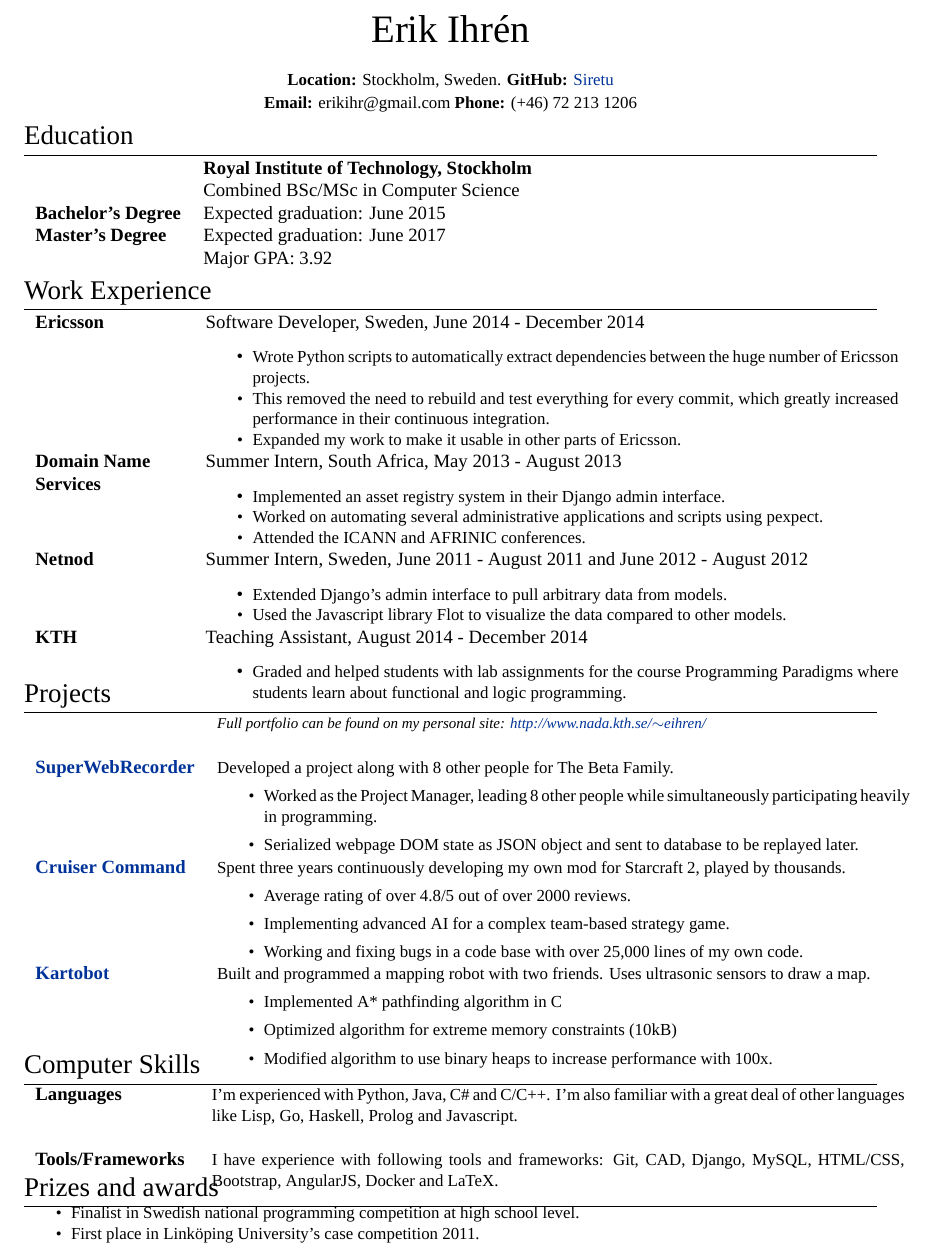
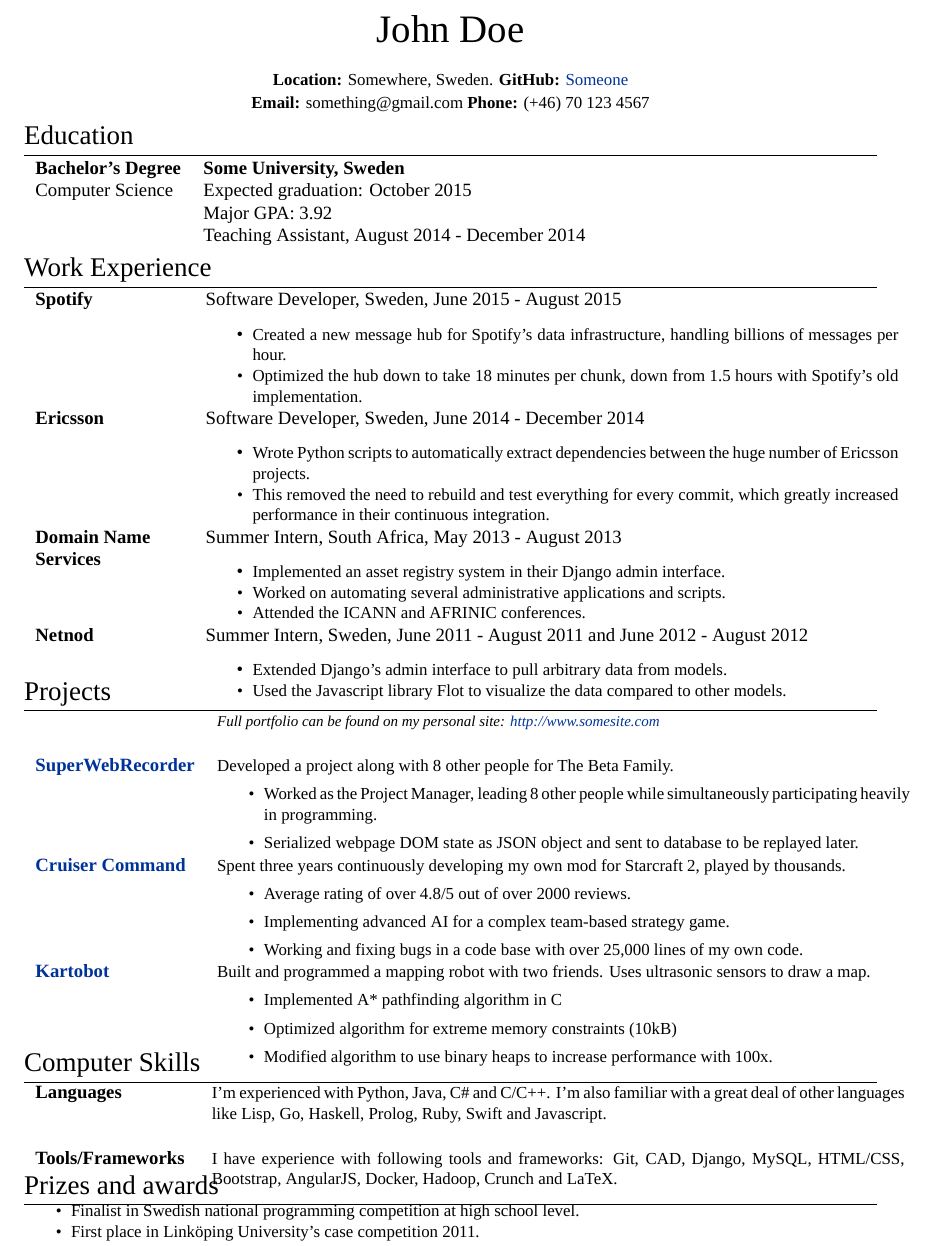
Before and after one commit to Siretu/cv, a LaTeX CV (cv.tex): part of the page, cut at the place of the change. Compiled offline with XeLaTeX; a missing font is replaced by an installed copy or a similar font.

Commit message:
Removed master's degree part and added Spotify to work experience

```diff
--- a/cv.tex
+++ b/cv.tex
@@ -58,7 +58,7 @@
 \titleformat{\section}{\Large\scshape\raggedright}{}{0em}{}[\titlerule] % Text formatting of sections
 \titlespacing{\section}{0pt}{1.5pt}{1.5pt} % Spacing around sections
 
-\newcommand{\anonymous}{false}
+\newcommand{\anonymous}{true}
 \newcommand{\longdesc}{false}
 
 \usepackage[
@@ -94,15 +94,13 @@
 
 \section{Education}
 \begin{tabular}{ll}
- & \textbf{\IfEqCase{\anonymous}{
-	{false}{Royal Institute of Technology, Stockholm}
+ \textbf{Bachelor's Degree}& \textbf{\IfEqCase{\anonymous}{
+	{false}{Royal Institute of Technology, Sweden}
 	{true}{Some University, Sweden}
 }}\\
-& Combined BSc/MSc in  \textsc{Computer Science}\\
-\textbf{Bachelor's Degree}& Expected graduation: June 2015\\
-\textbf{Master's Degree}&  Expected graduation: June 2017\\
+ Computer Science & Expected graduation: October 2015\\
 & Major GPA: 3.92\\
-
+& Teaching Assistant, August 2014 - December 2014\\
 
 %\textsc{2009 - 2012} & High School at \textbf{Danderyds Gymnasium}\\&Advanced placement program for Mathematics\\
 \end{tabular}
@@ -114,13 +112,24 @@
 
 \section{Work Experience}
 \begin{tabular}{lp{13cm}}
+
+\textbf{Spotify} & Software Developer, Sweden, June 2015 - August 2015 \\
+& \IfEqCase{\longdesc}{
+	{true}{\small{.\linebreak}}
+	{false}{\begin{itemize}
+			\item \small{Created a new message hub for Spotify's data infrastructure, handling billions of \mbox{messages} per hour.}
+			\item \small{Optimized the hub down to take 18 minutes per chunk, down from 1.5 hours with Spotify's old implementation. }
+		\end{itemize}}
+}
+\\
+
+
 \textbf{Ericsson} & Software Developer, Sweden, June 2014 - December 2014 \\
 & \IfEqCase{\longdesc}{
 	{true}{\small{Worked on automating dependency extraction for Ericsson’s entire RNC codebase. The work I did automatically figures out the impacted projects and automatically rebuilds and tests those when a commit is pushed. Also improved upon a general build support tool to simplify continuous integration.\linebreak}}
 	{false}{\begin{itemize}
 			\item \small{Wrote Python scripts to automatically extract dependencies between the huge number of Ericsson projects.}
 			\item \small{This removed the need to rebuild and test everything for every commit, which greatly increased performance in their continuous integration.}
-			\item \small{Expanded my work to make it usable in other parts of Ericsson.}
 		\end{itemize}}
 }
 \\
@@ -132,7 +141,7 @@
 	{true}{\small{Worked in South Africa on programming an internal asset registry in the Django admin interface for registering and keeping track of company assets. I also participated in the ICANN and AFRINIC conferences where I spoke to potential customers about dotAfrica.\linebreak}}
 	{false}{\begin{itemize}
 			\item \small{Implemented an asset registry system in their Django admin interface.}
-			\item \small{Worked on automating several administrative applications and scripts using pexpect.}
+			\item \small{Worked on automating several administrative applications and scripts.}
 			\item \small{Attended the ICANN and AFRINIC conferences.}
 		\end{itemize}}
 }\\
@@ -150,17 +159,17 @@
 
  %------------------------------------------------
 
- \textbf{\IfEqCase{\anonymous}{
- 	{false}{KTH}
- 	{true}{A university}
- }} & Teaching Assistant, August 2014 - December 2014\\
- & \IfEqCase{\longdesc}{
- 	{true}{\small{Worked as TA for the course Programming Paradigms where students learn about functional and logic programming in Haskell and Prolog.}}
- 	{false}{\begin{itemize}
- 			\item \small{Graded and helped students with lab assignments for the course Programming Paradigms where students learn about functional and logic programming. }
-		\end{itemize}}
-}
-
+% \textbf{\IfEqCase{\anonymous}{
+% 	{false}{KTH}
+% 	{true}{A university}
+% }} & Teaching Assistant, August 2014 - December 2014\\
+% & \IfEqCase{\longdesc}{
+% 	{true}{\small{Worked as TA for the course Programming Paradigms where students learn about functional and logic programming in Haskell and Prolog.}}
+% 	{false}{\begin{itemize}
+% 			\item \small{Graded and helped students with lab assignments for the course Programming Paradigms where students learn about functional and logic programming. }
+%		\end{itemize}}
+%}
+%
 \end{tabular}
 
 \titlespacing{\section}{0pt}{-15pt}{0pt} % Pull Projects closer
@@ -181,7 +190,7 @@
 	{true}{\small{Worked as a Project Manager and Programmer in a project with 8 other people for The Beta Family to develop their WebRecorder product that records users on websites for beta testing and usability studies. I focused on serializing all user interaction, along with site DOM changes that could then be saved in a database and replayed as a recording.\linebreak}}
 	{false}{\small{Developed a project along with 8 other people for The Beta Family.
 	\begin{itemize}
-		\item Worked as the Project Manager, leading 8 other people while simultaneously participating heavily in programming.
+		\item Worked as the Project Manager, leading 8 other people while simultaneously \mbox{participating} heavily in programming.
 		\item Serialized webpage DOM state as JSON object and sent to database to be replayed later.
 	\end{itemize}
 	}}
@@ -224,8 +233,8 @@
 
 \section{Computer Skills}
 \begin{tabular}{lp{13cm}}
-\textbf{Languages} & \small{I'm experienced with Python, Java, C\# and C/C++. I'm also familiar with a great deal of other languages like Lisp, Go, Haskell, Prolog and Javascript.}\\\\
-\textbf{Tools/Frameworks~} & \small{I have experience with following tools and frameworks: Git, CAD, Django, MySQL, HTML/CSS, Bootstrap, AngularJS, Docker and LaTeX.}
+\textbf{Languages} & \small{I'm experienced with Python, Java, C\# and C/C++. I'm also familiar with a great deal of other languages like Lisp, Go, Haskell, Prolog, Ruby, Swift and Javascript.}\\\\
+\textbf{Tools/Frameworks~} & \small{I have experience with following tools and frameworks: Git, CAD, Django, MySQL, HTML/CSS, Bootstrap, AngularJS, Docker, Hadoop, Crunch and LaTeX.}
 %\\\\
 %\textsc{Python:} & \small{Used from an early age as my go-to language. I’ve created a great number of pet projects in Python and it was also the language I used the most during my previous internships.}\\\\
 
```
Also changed, not shown: cv.pdf.
